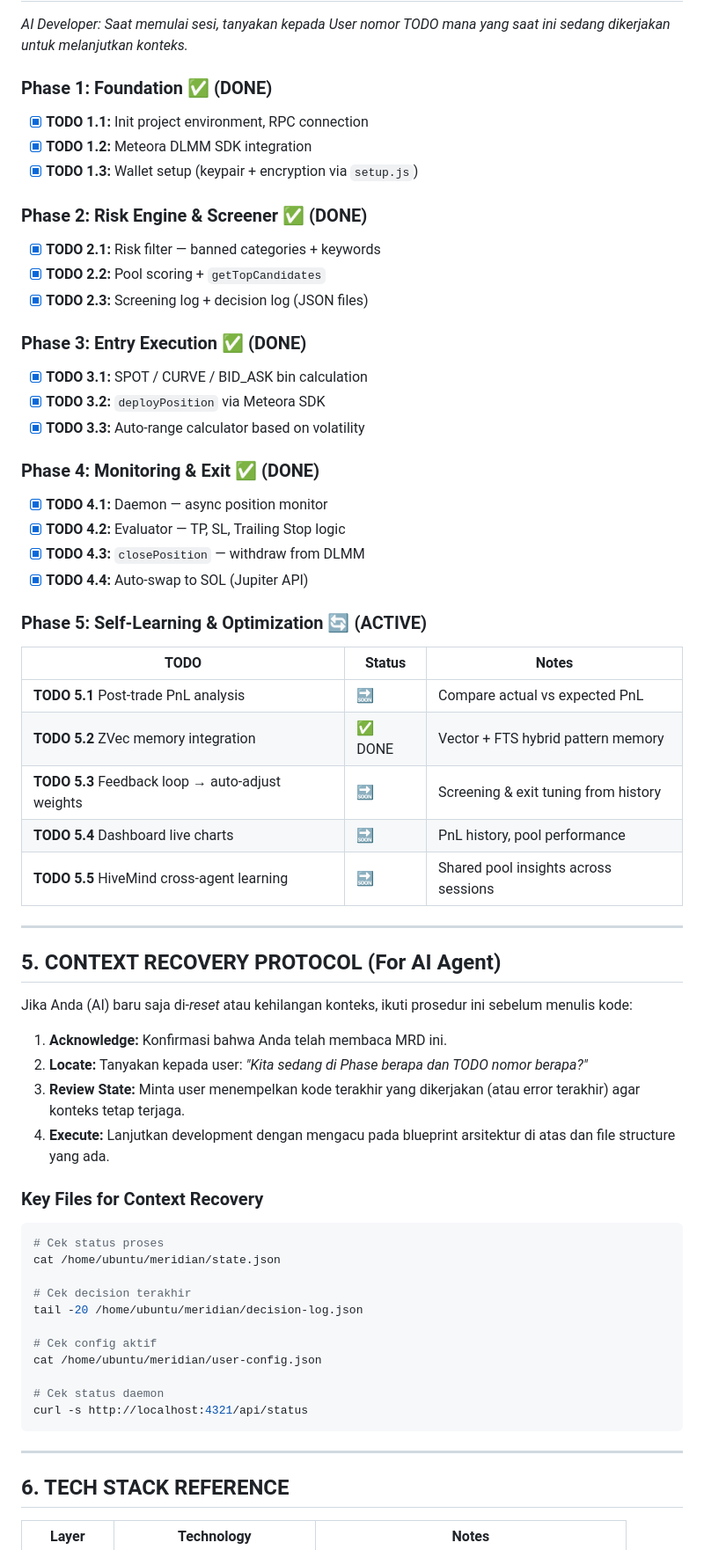
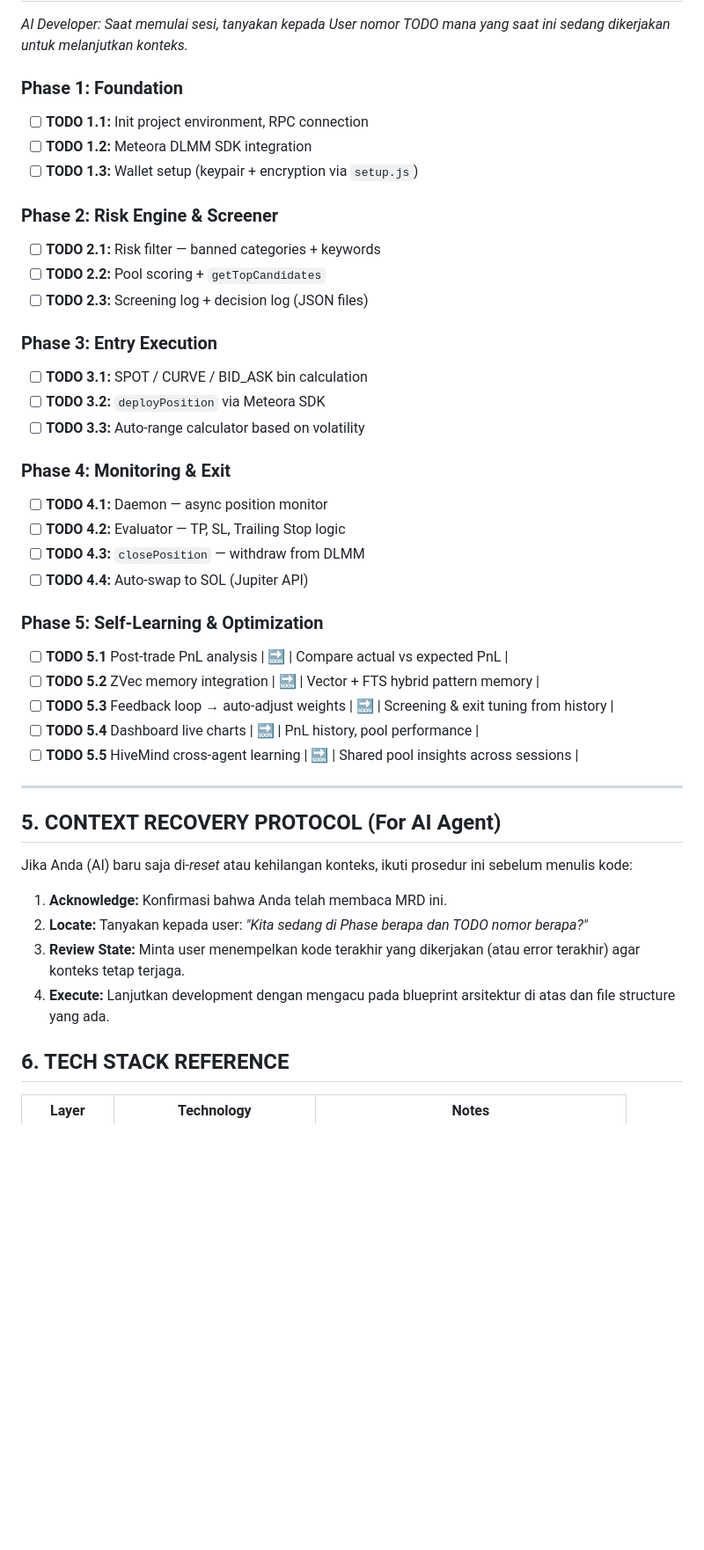
Before and after one commit to farisqadr/help-agent, a Markdown page: HELP-MRD.md, the part around one of its changes. Shown at 88% size. GitHub-like rendering; blank space fills up the shorter version.

Commit message:
update MRD

````diff
--- a/HELP-MRD.md
+++ b/HELP-MRD.md
@@ -136,36 +135,34 @@ WALLET_PRIVATE_KEY=xxx  # encrypted via setup.js
 
 *AI Developer: Saat memulai sesi, tanyakan kepada User nomor TODO mana yang saat ini sedang dikerjakan untuk melanjutkan konteks.*
 
-### Phase 1: Foundation ✅ (DONE)
-- [x] **TODO 1.1:** Init project environment, RPC connection
-- [x] **TODO 1.2:** Meteora DLMM SDK integration
-- [x] **TODO 1.3:** Wallet setup (keypair + encryption via `setup.js`)
+### Phase 1: Foundation
+- [ ] **TODO 1.1:** Init project environment, RPC connection
+- [ ] **TODO 1.2:** Meteora DLMM SDK integration
+- [ ] **TODO 1.3:** Wallet setup (keypair + encryption via `setup.js`)
 
-### Phase 2: Risk Engine & Screener ✅ (DONE)
-- [x] **TODO 2.1:** Risk filter — banned categories + keywords
-- [x] **TODO 2.2:** Pool scoring + `getTopCandidates`
-- [x] **TODO 2.3:** Screening log + decision log (JSON files)
+### Phase 2: Risk Engine & Screener
+- [ ] **TODO 2.1:** Risk filter — banned categories + keywords
+- [ ] **TODO 2.2:** Pool scoring + `getTopCandidates`
+- [ ] **TODO 2.3:** Screening log + decision log (JSON files)
 
-### Phase 3: Entry Execution ✅ (DONE)
-- [x] **TODO 3.1:** SPOT / CURVE / BID_ASK bin calculation
-- [x] **TODO 3.2:** `deployPosition` via Meteora SDK
-- [x] **TODO 3.3:** Auto-range calculator based on volatility
+### Phase 3: Entry Execution
+- [ ] **TODO 3.1:** SPOT / CURVE / BID_ASK bin calculation
+- [ ] **TODO 3.2:** `deployPosition` via Meteora SDK
+- [ ] **TODO 3.3:** Auto-range calculator based on volatility
 
-### Phase 4: Monitoring & Exit ✅ (DONE)
-- [x] **TODO 4.1:** Daemon — async position monitor
-- [x] **TODO 4.2:** Evaluator — TP, SL, Trailing Stop logic
-- [x] **TODO 4.3:** `closePosition` — withdraw from DLMM
-- [x] **TODO 4.4:** Auto-swap to SOL (Jupiter API)
+### Phase 4: Monitoring & Exit
+- [ ] **TODO 4.1:** Daemon — async position monitor
+- [ ] **TODO 4.2:** Evaluator — TP, SL, Trailing Stop logic
+- [ ] **TODO 4.3:** `closePosition` — withdraw from DLMM
+- [ ] **TODO 4.4:** Auto-swap to SOL (Jupiter API)
 
-### Phase 5: Self-Learning & Optimization 🔄 (ACTIVE)
+### Phase 5: Self-Learning & Optimization
 
-| TODO | Status | Notes |
-|------|--------|-------|
-| **TODO 5.1** Post-trade PnL analysis | 🔜 | Compare actual vs expected PnL |
-| **TODO 5.2** ZVec memory integration | ✅ DONE | Vector + FTS hybrid pattern memory |
-| **TODO 5.3** Feedback loop → auto-adjust weights | 🔜 | Screening & exit tuning from history |
-| **TODO 5.4** Dashboard live charts | 🔜 | PnL history, pool performance |
-| **TODO 5.5** HiveMind cross-agent learning | 🔜 | Shared pool insights across sessions |
+- [ ] **TODO 5.1** Post-trade PnL analysis | 🔜 | Compare actual vs expected PnL |
+- [ ] **TODO 5.2** ZVec memory integration | 🔜 | Vector + FTS hybrid pattern memory |
+- [ ] **TODO 5.3** Feedback loop → auto-adjust weights | 🔜 | Screening & exit tuning from history |
+- [ ] **TODO 5.4** Dashboard live charts | 🔜 | PnL history, pool performance |
+- [ ] **TODO 5.5** HiveMind cross-agent learning | 🔜 | Shared pool insights across sessions |
 
 ---
 
@@ -178,23 +175,6 @@ Jika Anda (AI) baru saja di-*reset* atau kehilangan konteks, ikuti prosedur ini
 3. **Review State:** Minta user menempelkan kode terakhir yang dikerjakan (atau error terakhir) agar konteks tetap terjaga.
 4. **Execute:** Lanjutkan development dengan mengacu pada blueprint arsitektur di atas dan file structure yang ada.
 
-### Key Files for Context Recovery
-
-```bash
-# Cek status proses
-cat /home/ubuntu/meridian/state.json
-
-# Cek decision terakhir
-tail -20 /home/ubuntu/meridian/decision-log.json
-
-# Cek config aktif
-cat /home/ubuntu/meridian/user-config.json
-
-# Cek status daemon
-curl -s http://localhost:4321/api/status
-```
-
----
 
 ## 6. TECH STACK REFERENCE
 
````
Also changed, not shown: other parts of HELP-MRD.md (+5 -6 lines).
